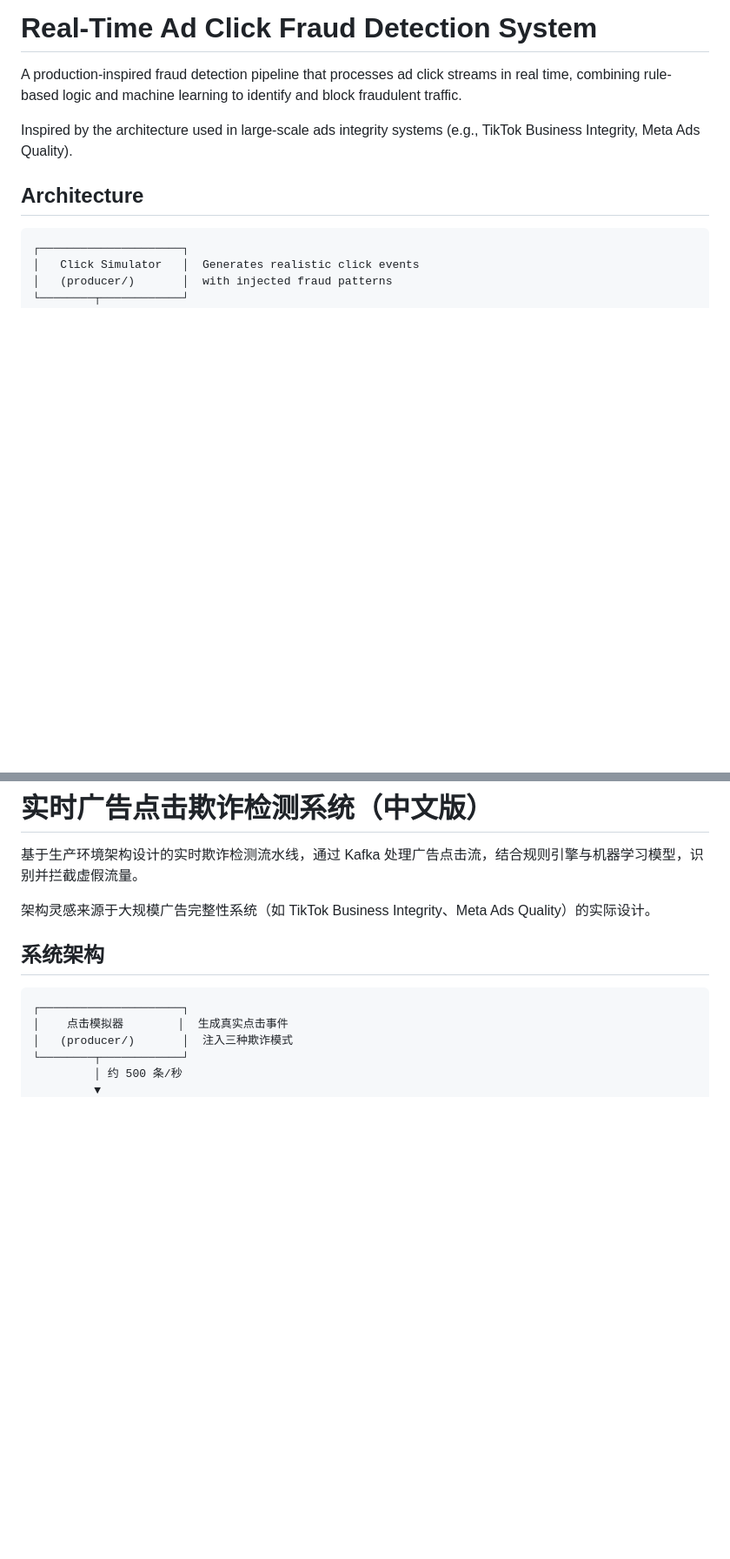
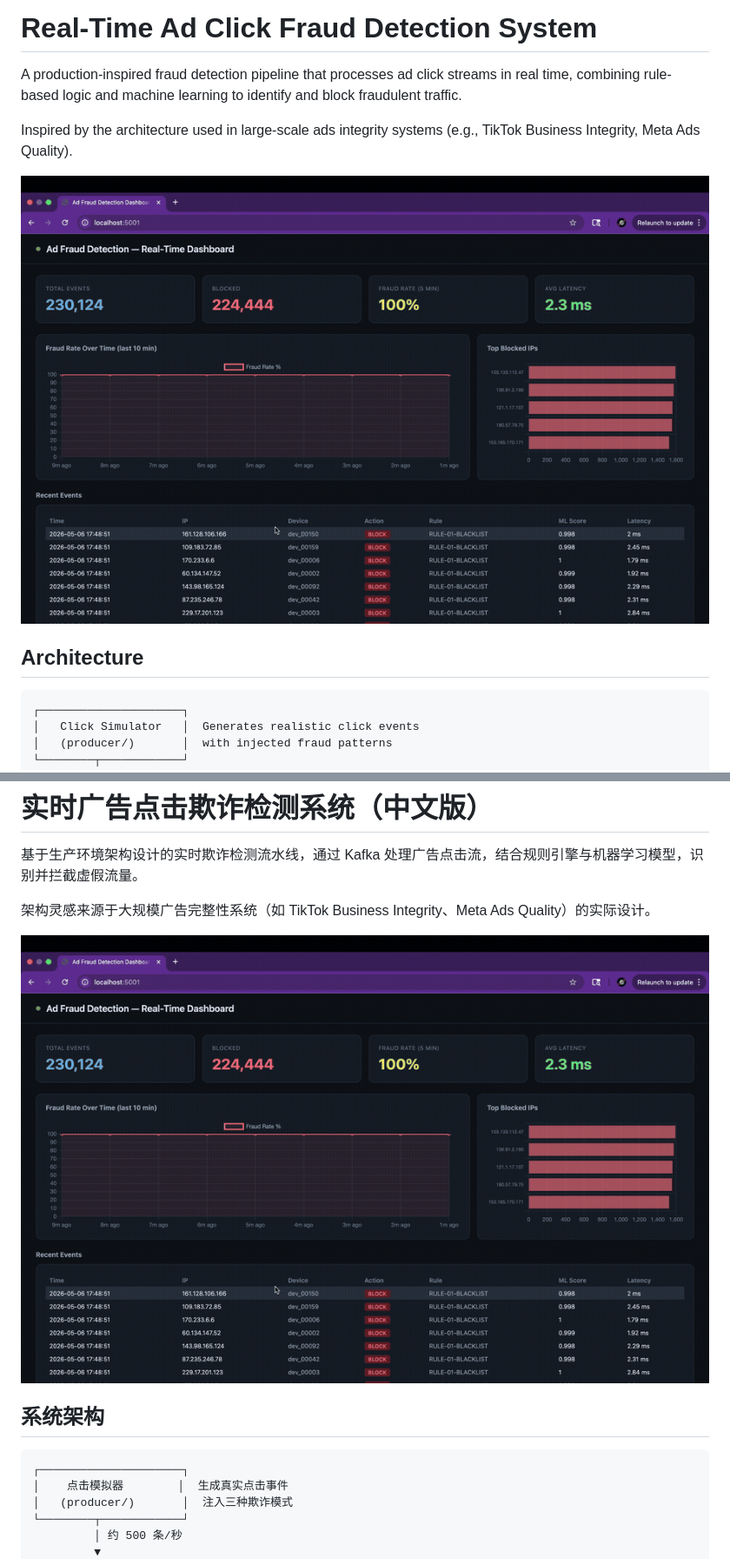
Before and after one commit to 96528025/ad-fraud-detection, a Markdown page: README.md, 2 parts joined by grey strips. Shown at 87% size. GitHub-like rendering; pictures changed too: docs/demo.gif (added); blank space fills up the shorter version.

```diff
--- a/README.md
+++ b/README.md
@@ -3,6 +3,8 @@
 A production-inspired fraud detection pipeline that processes ad click streams in real time, combining rule-based logic and machine learning to identify and block fraudulent traffic.
 
 Inspired by the architecture used in large-scale ads integrity systems (e.g., TikTok Business Integrity, Meta Ads Quality).
+
+![Demo](docs/demo.gif)
 
 ## Architecture
 
@@ -216,6 +218,8 @@ Freja Ren · [GitHub](https://github.com/96528025)
 基于生产环境架构设计的实时欺诈检测流水线，通过 Kafka 处理广告点击流，结合规则引擎与机器学习模型，识别并拦截虚假流量。
 
 架构灵感来源于大规模广告完整性系统（如 TikTok Business Integrity、Meta Ads Quality）的实际设计。
+
+![Demo](docs/demo.gif)
 
 ## 系统架构
 
```
Also changed, not shown: other parts of README.md (+1 -1 lines).
